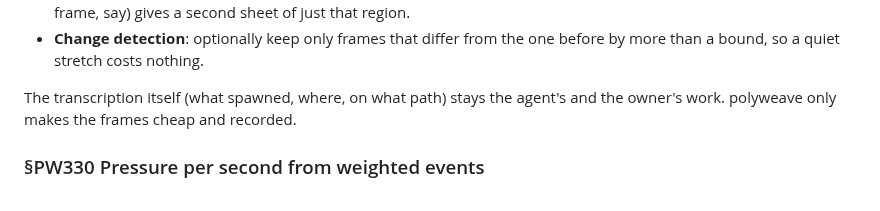
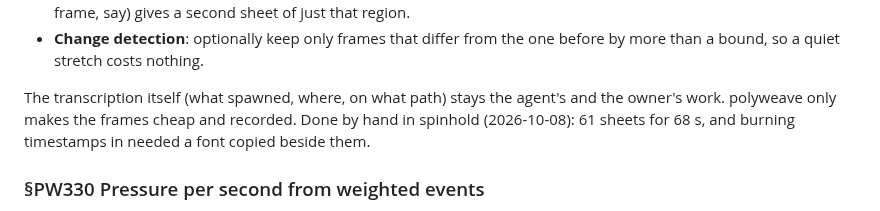
Before and after one commit to alegauss/polyweave, a Markdown page: docs/IMPROVEMENTS.md, the part around the change. Drawn GitHub-style.

Commit message:
docs(roadmap): note what sampling a reference video by hand cost (PW328)
spinhold's RK178 read Resogun's first phase through 61 hand-made ffmpeg contact sheets
for 68 seconds of play, and burning timestamps in needed a font copied beside them.

```diff
--- a/docs/IMPROVEMENTS.md
+++ b/docs/IMPROVEMENTS.md
@@ -935,7 +935,9 @@ What polyweave should do:
 - **Change detection**: optionally keep only frames that differ from the one before by more than a bound, so a quiet stretch costs nothing.
 
 The transcription itself (what spawned, where, on what path) stays the agent's and the
-owner's work. polyweave only makes the frames cheap and recorded.
+owner's work. polyweave only makes the frames cheap and recorded. Done by hand in
+spinhold (2026-10-08): 61 sheets for 68 s, and burning timestamps in needed a font
+copied beside them.
 
 ### §PW330 Pressure per second from weighted events
 
```
